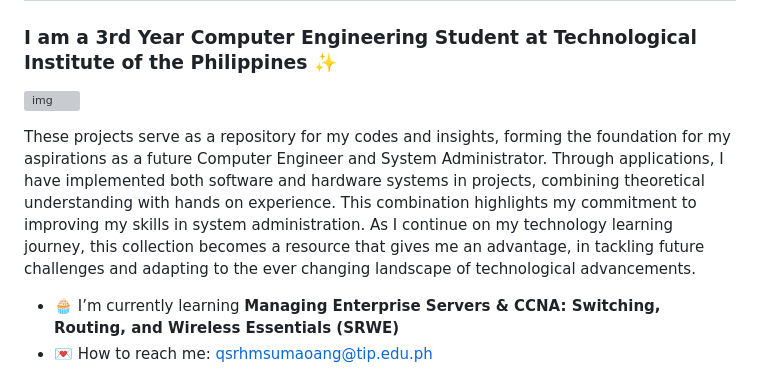
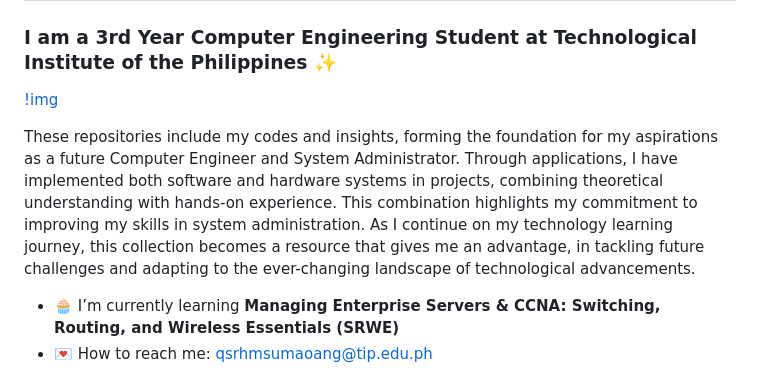
Before and after one commit to srhmshan/srhmshan.github.io, a Markdown page: README.md, the part around one of its changes. Rendered like a GitHub page; grey boxes are pictures that could not be loaded.

```diff
--- a/README.md
+++ b/README.md
@@ -1,10 +1,10 @@
 ## 💗Greetings! My name is Shaniah Rose Hope M. Sumaoang ✧ 🫧
 ### I am a **3rd Year Computer Engineering Student** at Technological Institute of the Philippines ✨
 
-![img](https://pasteboard.co/ILLEJWaPmBos.png)
+[!img](https://pasteboard.co/ILLEJWaPmBos.png)
 
 
-These projects serve as a repository for my codes and insights, forming the foundation for my aspirations as a future Computer Engineer and System Administrator. Through applications, I have implemented both software and hardware systems in projects, combining theoretical understanding with hands on experience. This combination highlights my commitment to improving my skills in system administration. As I continue on my technology learning journey, this collection becomes a resource that gives me an advantage, in tackling future challenges and adapting to the ever changing landscape of technological advancements.
+These repositories include my codes and insights, forming the foundation for my aspirations as a future Computer Engineer and System Administrator. Through applications, I have implemented both software and hardware systems in projects, combining theoretical understanding with hands-on experience. This combination highlights my commitment to improving my skills in system administration. As I continue on my technology learning journey, this collection becomes a resource that gives me an advantage, in tackling future challenges and adapting to the ever-changing landscape of technological advancements.
 
 - 🧁 I’m currently learning **Managing Enterprise Servers & CCNA: Switching, Routing, and Wireless Essentials (SRWE)**
 - 💌 How to reach me: qsrhmsumaoang@tip.edu.ph
```
Also changed, not shown: other parts of README.md (+0 -11 lines).
